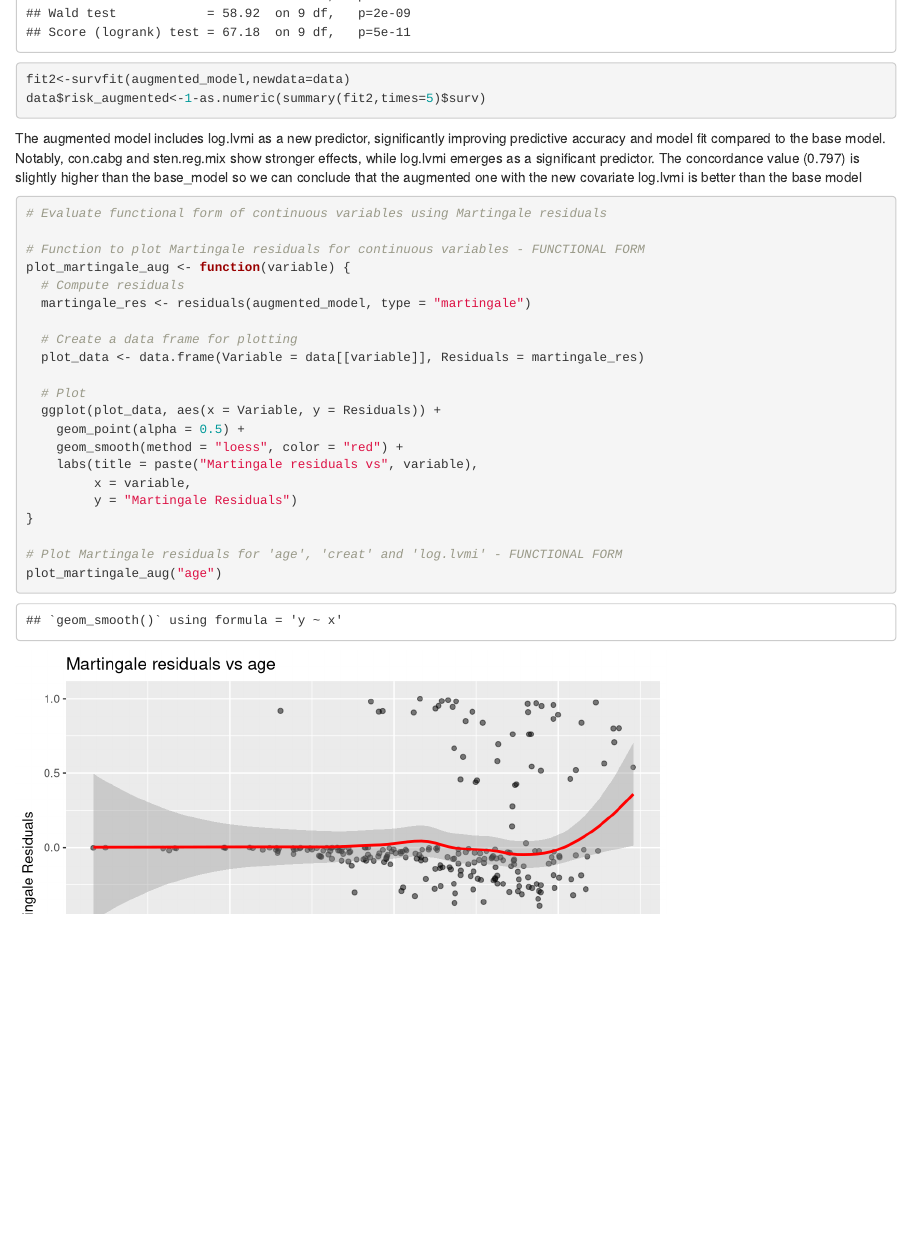
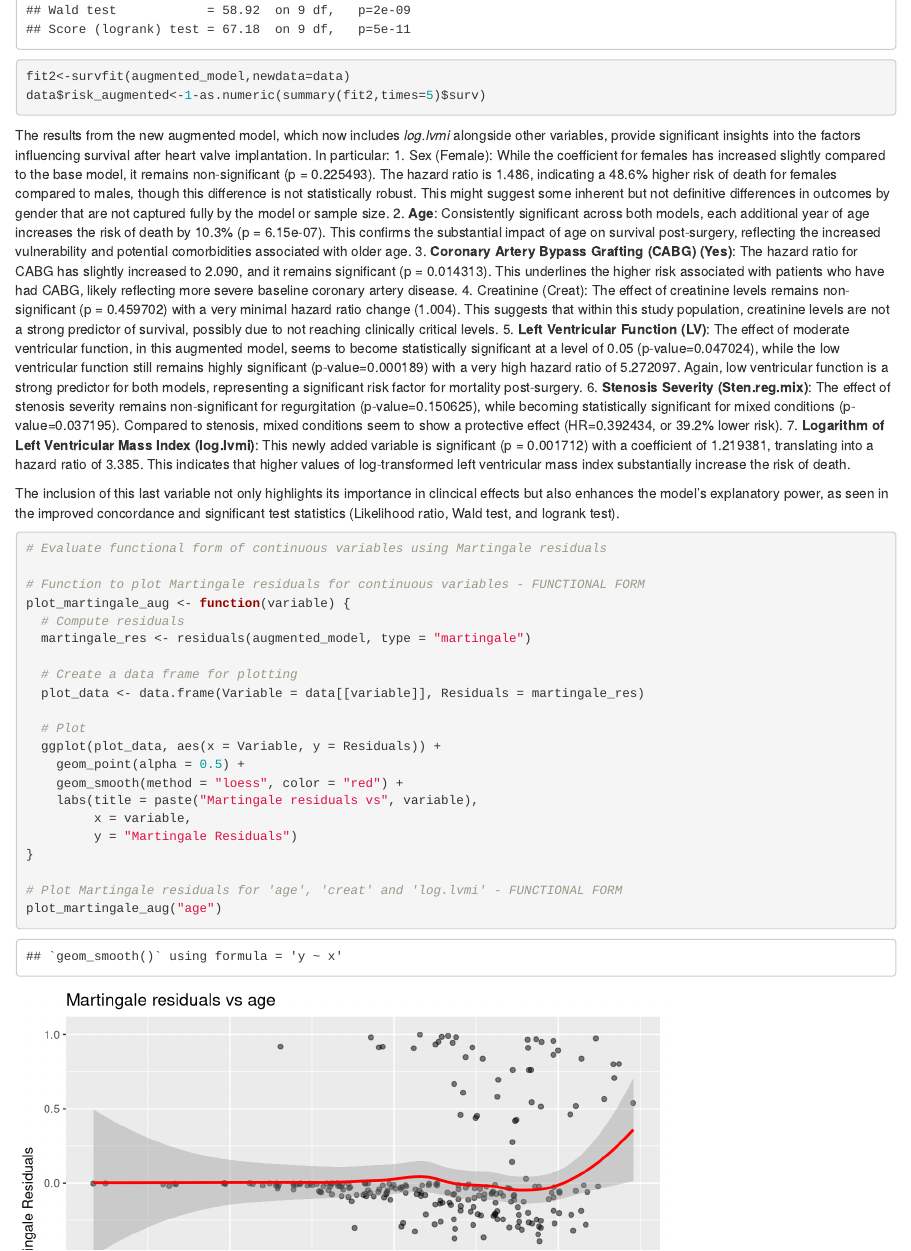
Before and after one commit to darthgween/BigDataInHealthCareProject, an R Markdown document (heart.valve.markdown.Rmd): the page in a window 1100 px wide, from 5280 px down. Rendered offline with R 4.5, knitr and Pandoc, with nearby package versions; code that draws random numbers runs with fixed seeds of ours; some code elsewhere in the file could not run offline.

Commit message:
Augmented: aggiunti commenti
Interpretazione con significatività delle variabili

````diff
--- a/heart.valve.markdown.Rmd
+++ b/heart.valve.markdown.Rmd
@@ -337,11 +337,16 @@ data$risk_augmented<-1-as.numeric(summary(fit2,times=5)$surv)
 ```
 
 
-The augmented model includes log.lvmi as a new predictor, significantly improving predictive accuracy and model fit compared to the base model. Notably, con.cabg and sten.reg.mix show stronger effects, while log.lvmi emerges as a significant predictor. The concordance value (0.797) is slightly higher than the base_model so we can conclude that the augmented one with the new covariate log.lvmi is better than the base model
+The results from the new augmented model, which now includes *log.lvmi* alongside other variables, provide significant insights into the factors influencing survival after heart valve implantation. In particular:
+1. Sex (Female): While the coefficient for females has increased slightly compared to the base model, it remains non-significant (p = 0.225493). The hazard ratio is 1.486, indicating a 48.6% higher risk of death for females compared to males, though this difference is not statistically robust. This might suggest some inherent but not definitive differences in outcomes by gender that are not captured fully by the model or sample size.
+2. **Age**: Consistently significant across both models, each additional year of age increases the risk of death by 10.3% (p = 6.15e-07). This confirms the substantial impact of age on survival post-surgery, reflecting the increased vulnerability and potential comorbidities associated with older age.
+3. **Coronary Artery Bypass Grafting (CABG) (Yes)**: The hazard ratio for CABG has slightly increased to 2.090, and it remains significant (p = 0.014313). This underlines the higher risk associated with patients who have had CABG, likely reflecting more severe baseline coronary artery disease.
+4. Creatinine (Creat): The effect of creatinine levels remains non-significant (p = 0.459702) with a very minimal hazard ratio change (1.004). This suggests that within this study population, creatinine levels are not a strong predictor of survival, possibly due to not reaching clinically critical levels.
+5. **Left Ventricular Function (LV)**: The effect of moderate ventricular function, in this augmented model, seems to become statistically significant at a level of 0.05 (p-value=0.047024), while the low ventricular function still remains highly significant (p-value=0.000189) with a very high hazard ratio of 5.272097. Again, low ventricular function is a strong predictor for both models, representing a significant risk factor for mortality post-surgery.
+6. **Stenosis Severity (Sten.reg.mix)**: The effect of stenosis severity remains non-significant for regurgitation (p-value=0.150625), while becoming statistically significant for mixed conditions (p-value=0.037195). Compared to stenosis, mixed conditions seem to show a protective effect (HR=0.392434, or 39.2% lower risk).
+7. **Logarithm of Left Ventricular Mass Index (log.lvmi)**: This newly added variable is significant (p = 0.001712) with a coefficient of 1.219381, translating into a hazard ratio of 3.385. This indicates that higher values of log-transformed left ventricular mass index substantially increase the risk of death.
 
-
-
-
+The inclusion of this last variable not only highlights its importance in clincical effects but also enhances the model's explanatory power, as seen in the improved concordance and significant test statistics (Likelihood ratio, Wald test, and logrank test).
 
 
 ```{r}
````
